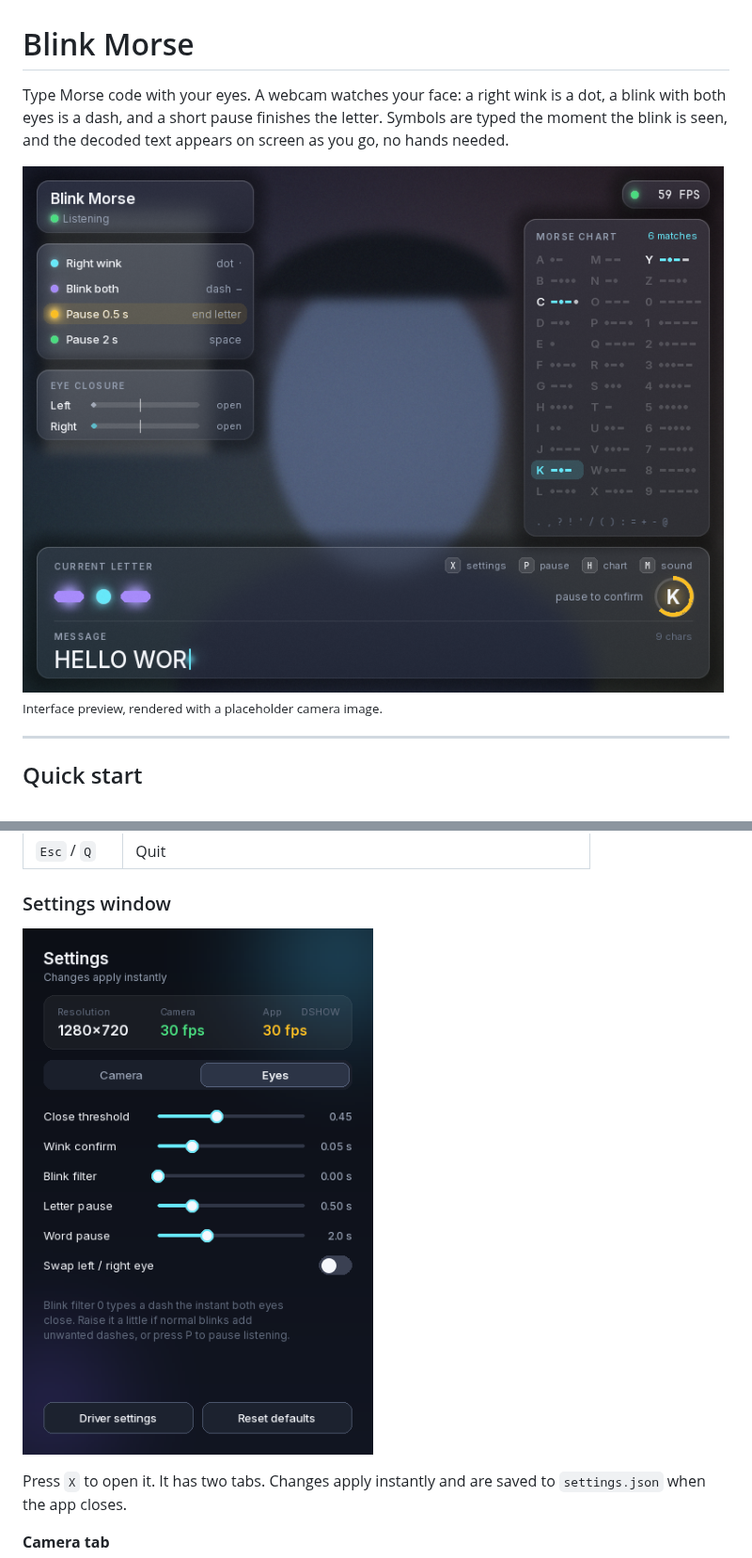
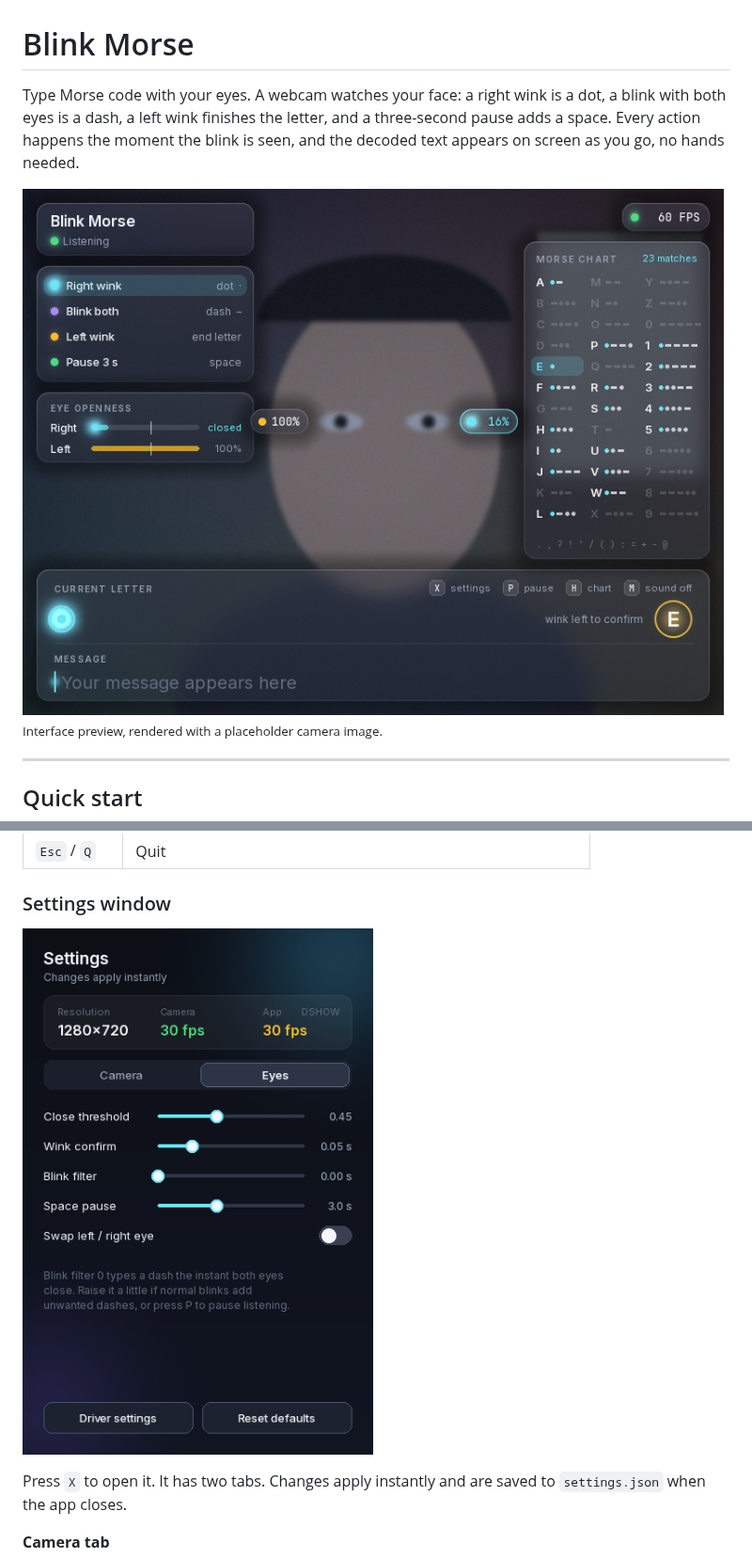
Before and after one commit to trungsyd2409/AI_computer_vision_morse_coding, a Markdown page: README.md, 2 parts joined by grey strips. Shown at 94% size. Rendered like a GitHub page; pictures changed too: docs/preview.png, docs/settings.png.

```diff
--- a/README.md
+++ b/README.md
@@ -1,6 +1,6 @@
 # Blink Morse
 
-Type Morse code with your eyes. A webcam watches your face: a right wink is a dot, a blink with both eyes is a dash, and a short pause finishes the letter. Symbols are typed the moment the blink is seen, and the decoded text appears on screen as you go, no hands needed.
+Type Morse code with your eyes. A webcam watches your face: a right wink is a dot, a blink with both eyes is a dash, a left wink finishes the letter, and a three-second pause adds a space. Every action happens the moment the blink is seen, and the decoded text appears on screen as you go, no hands needed.
 
 ![Interface preview](docs/preview.png)
 <sub>Interface preview, rendered with a placeholder camera image.</sub>
```
Also changed, not shown: other parts of README.md (+38 -34 lines), 10 other files.
